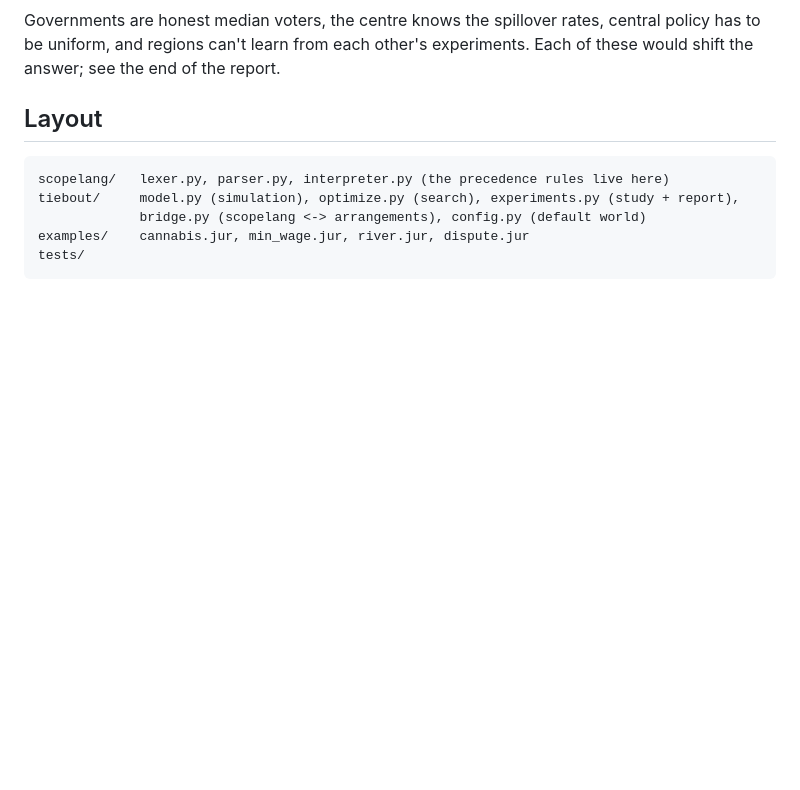
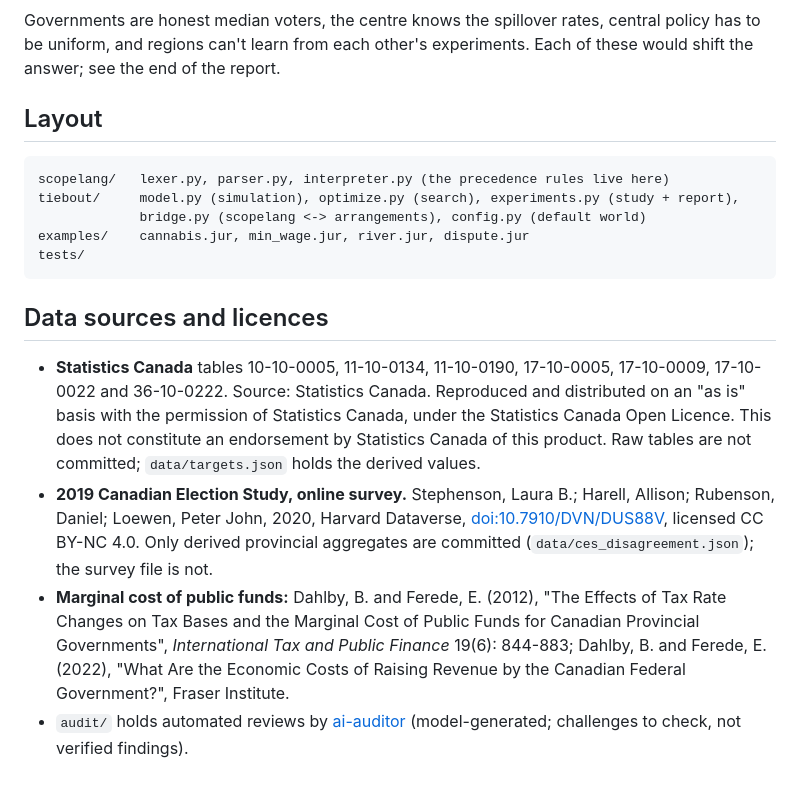
Before and after one commit to alexdduda/jurisdictions, a Markdown page: README.md, the part around the change. GitHub-like rendering; blank space fills up the shorter version.

Commit message:
Credit data sources as their licences require
Co-Authored-By: Claude Opus 5.5 <noreply@anthropic.com>

````diff
--- a/README.md
+++ b/README.md
@@ -213,3 +213,25 @@ tiebout/     model.py (simulation), optimize.py (search), experiments.py (study
 examples/    cannabis.jur, min_wage.jur, river.jur, dispute.jur
 tests/
 ```
+
+## Data sources and licences
+
+- **Statistics Canada** tables 10-10-0005, 11-10-0134, 11-10-0190,
+  17-10-0005, 17-10-0009, 17-10-0022 and 36-10-0222. Source: Statistics
+  Canada. Reproduced and distributed on an "as is" basis with the permission
+  of Statistics Canada, under the Statistics Canada Open Licence. This does
+  not constitute an endorsement by Statistics Canada of this product. Raw
+  tables are not committed; `data/targets.json` holds the derived values.
+- **2019 Canadian Election Study, online survey.** Stephenson, Laura B.;
+  Harell, Allison; Rubenson, Daniel; Loewen, Peter John, 2020, Harvard
+  Dataverse, [doi:10.7910/DVN/DUS88V](https://doi.org/10.7910/DVN/DUS88V),
+  licensed CC BY-NC 4.0. Only derived provincial aggregates are committed
+  (`data/ces_disagreement.json`); the survey file is not.
+- **Marginal cost of public funds:** Dahlby, B. and Ferede, E. (2012), "The
+  Effects of Tax Rate Changes on Tax Bases and the Marginal Cost of Public
+  Funds for Canadian Provincial Governments", *International Tax and Public
+  Finance* 19(6): 844-883; Dahlby, B. and Ferede, E. (2022), "What Are the
+  Economic Costs of Raising Revenue by the Canadian Federal Government?",
+  Fraser Institute.
+- `audit/` holds automated reviews by [ai-auditor](https://github.com/alexdduda/ai-auditor)
+  (model-generated; challenges to check, not verified findings).
````
